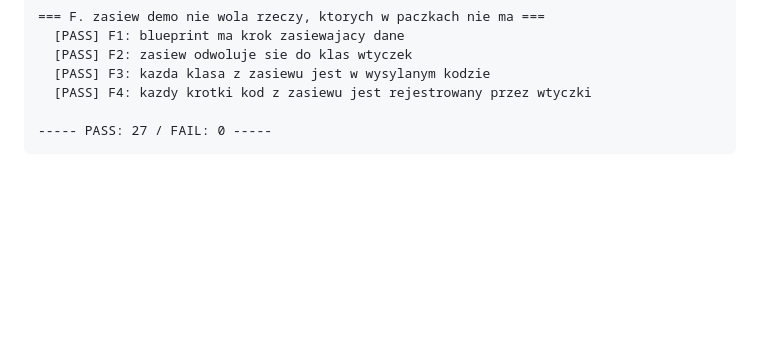
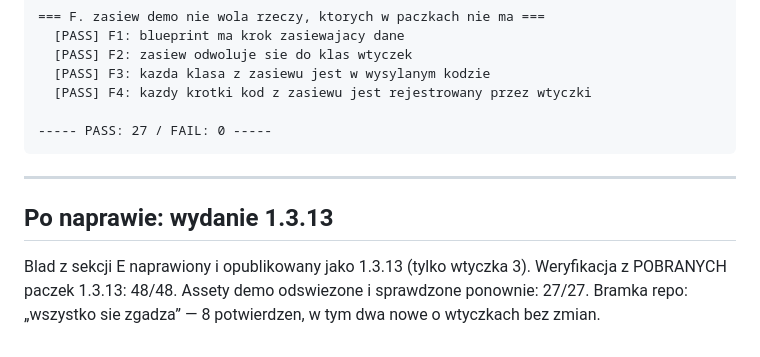
Before and after one commit to krzysiek2115op/egzamin-koncowy, a Markdown page: raporty/ODBIOR-1.3.12.md, the part around the change. GitHub-like rendering; blank space fills up the shorter version.

Commit message:
Raport odbioru: domkniecie po wydaniu 1.3.13

````diff
--- a/raporty/ODBIOR-1.3.12.md
+++ b/raporty/ODBIOR-1.3.12.md
@@ -147,3 +147,11 @@ Pelny zapis obu przebiegow: patrz historia commita.
 
 ----- PASS: 27 / FAIL: 0 -----
 ```
+
+---
+
+## Po naprawie: wydanie 1.3.13
+
+Blad z sekcji E naprawiony i opublikowany jako 1.3.13 (tylko wtyczka 3).
+Weryfikacja z POBRANYCH paczek 1.3.13: 48/48. Assety demo odswiezone i sprawdzone ponownie: 27/27.
+Bramka repo: „wszystko sie zgadza” — 8 potwierdzen, w tym dwa nowe o wtyczkach bez zmian.
````
